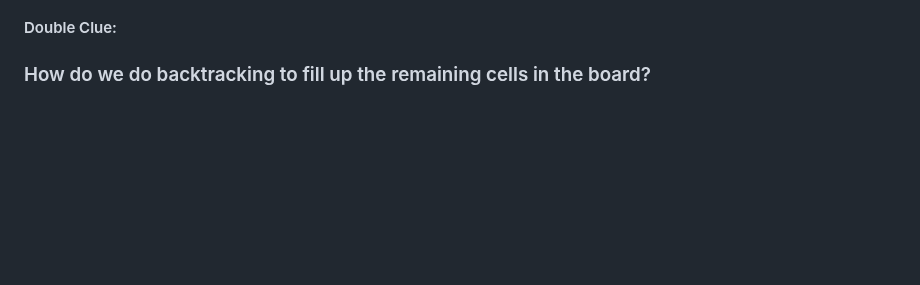
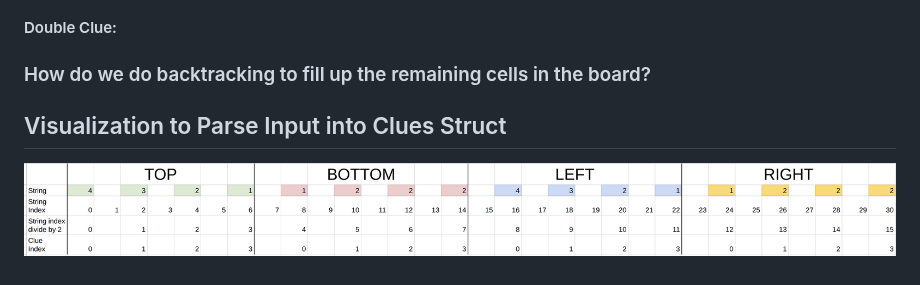
Before and after one commit to Chia20-1/Reloaded-Rush-01, a Markdown page: README.md, the part around the change. Drawn GitHub-style; pictures changed too: image.png (added); blank space fills up the shorter version.

```diff
--- a/README.md
+++ b/README.md
@@ -62,3 +62,7 @@ utils.c
 
 
 ### How do we do backtracking to fill up the remaining cells in the board?
+
+## Visualization to Parse Input into Clues Struct
+
+![alt text](image.png)
```
Also changed, not shown: 2 other files.
